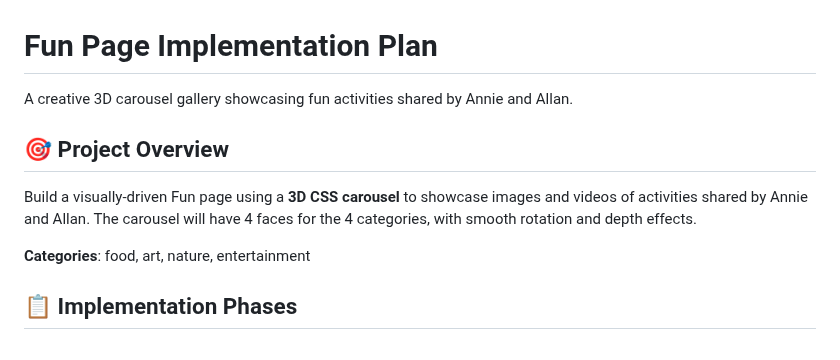
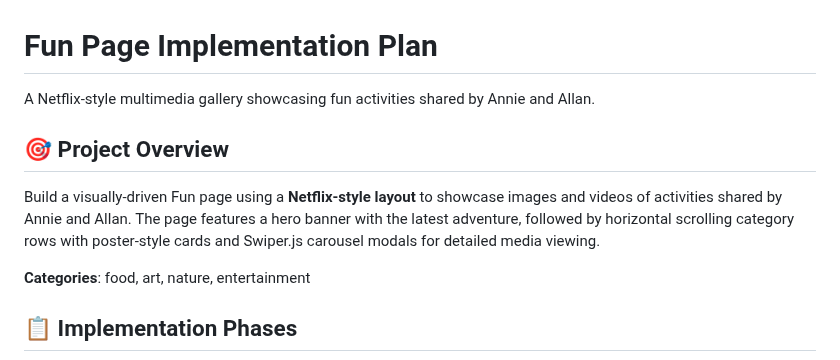
Before and after one commit to liaowow/portfolio, a Markdown page: FUN_PAGE_PLAN.md, the part around the change. Drawn GitHub-style.

Commit message:
Update Fun Page doc intro to reflect Netflix-style layout and carousel features

```diff
--- a/FUN_PAGE_PLAN.md
+++ b/FUN_PAGE_PLAN.md
@@ -1,10 +1,10 @@
 # Fun Page Implementation Plan
 
-A creative 3D carousel gallery showcasing fun activities shared by Annie and Allan.
+A Netflix-style multimedia gallery showcasing fun activities shared by Annie and Allan.
 
 ## 🎯 Project Overview
 
-Build a visually-driven Fun page using a **3D CSS carousel** to showcase images and videos of activities shared by Annie and Allan. The carousel will have 4 faces for the 4 categories, with smooth rotation and depth effects.
+Build a visually-driven Fun page using a **Netflix-style layout** to showcase images and videos of activities shared by Annie and Allan. The page features a hero banner with the latest adventure, followed by horizontal scrolling category rows with poster-style cards and Swiper.js carousel modals for detailed media viewing.
 
 **Categories**: food, art, nature, entertainment
 
```
